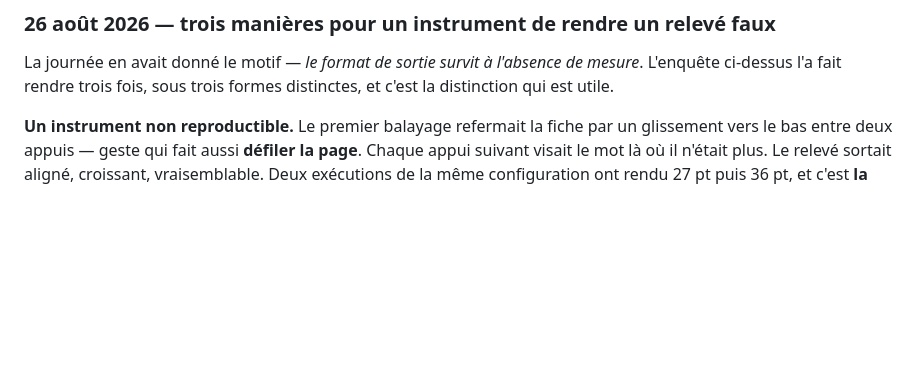
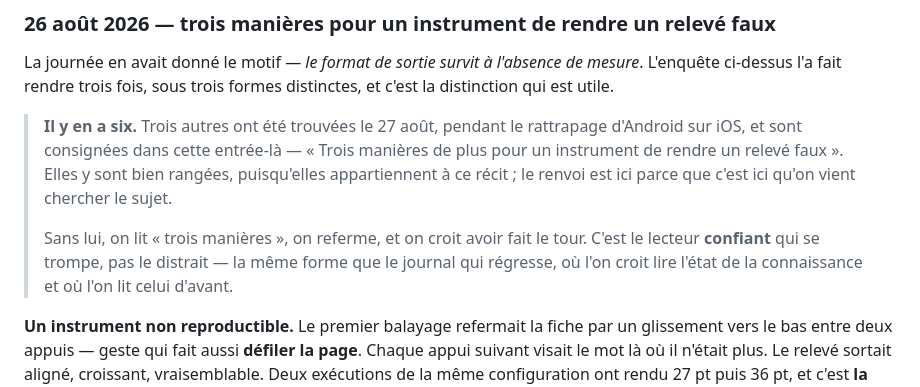
Before and after one commit to ONTBible/ONTBibleApp, a Markdown page: SYNCHRONISATION.md, the part around the change. GitHub-like rendering; blank space fills up the shorter version.

Commit message:
# Relier l'entrée des instruments faux à sa suite, qu'on ne la croie pas close
L'entrée du 26 août compte trois manières pour un instrument de rendre un
relevé faux. Trois autres ont été trouvées le 27, pendant le rattrapage
d'Android sur iOS, et consignées plus bas dans ce même fichier.

Le classement est juste — elles appartiennent à ce récit-là. Mais **l'entrée qui
nomme le sujet ne savait pas qu'elle avait été prolongée** : on lit « trois
manières », on referme, et il y en a six.

C'est le pendant exact du journal qui régresse : là on croit lire l'état de la
connaissance et on lit celui d'avant ; ici on croit avoir fait le tour et on a
lu la moitié. Dans les deux cas c'est le lecteur **confiant** qui se trompe, pas
le distrait — et un journal n'est utile qu'à celui qui lui fait confiance.

Le renvoi va de l'ancienne entrée vers la nouvelle, parce que c'est à l'ancienne
qu'on vient chercher le sujet. La nouvelle pointait déjà vers elle ; le lien
n'était tissé que dans un sens.

Trouvé par la session du site sur sa PR jumelle, porté au vault dans la #40 du
dépôt de traduction, et ici — le même texte au caractère près dans les trois
exemplaires, comme la concordance l'exige.

Co-Authored-By: Claude Opus 5 (1M context) <noreply@anthropic.com>
Claude-Session: https://claude.ai/code/session_01AcSDYUevb4NkYXmoPnSYge

```diff
--- a/SYNCHRONISATION.md
+++ b/SYNCHRONISATION.md
@@ -1051,6 +1051,17 @@ La journée en avait donné le motif — *le format de sortie survit à l'absenc
 mesure*. L'enquête ci-dessus l'a fait rendre trois fois, sous trois formes
 distinctes, et c'est la distinction qui est utile.
 
+> **Il y en a six.** Trois autres ont été trouvées le 27 août, pendant le
+> rattrapage d'Android sur iOS, et sont consignées dans cette entrée-là —
+> « Trois manières de plus pour un instrument de rendre un relevé faux ». Elles
+> y sont bien rangées, puisqu'elles appartiennent à ce récit ; le renvoi est
+> ici parce que c'est ici qu'on vient chercher le sujet.
+>
+> Sans lui, on lit « trois manières », on referme, et on croit avoir fait le
+> tour. C'est le lecteur **confiant** qui se trompe, pas le distrait — la même
+> forme que le journal qui régresse, où l'on croit lire l'état de la
+> connaissance et où l'on lit celui d'avant.
+
 **Un instrument non reproductible.** Le premier balayage refermait la fiche par
 un glissement vers le bas entre deux appuis — geste qui fait aussi **défiler la
 page**. Chaque appui suivant visait le mot là où il n'était plus. Le relevé
```
